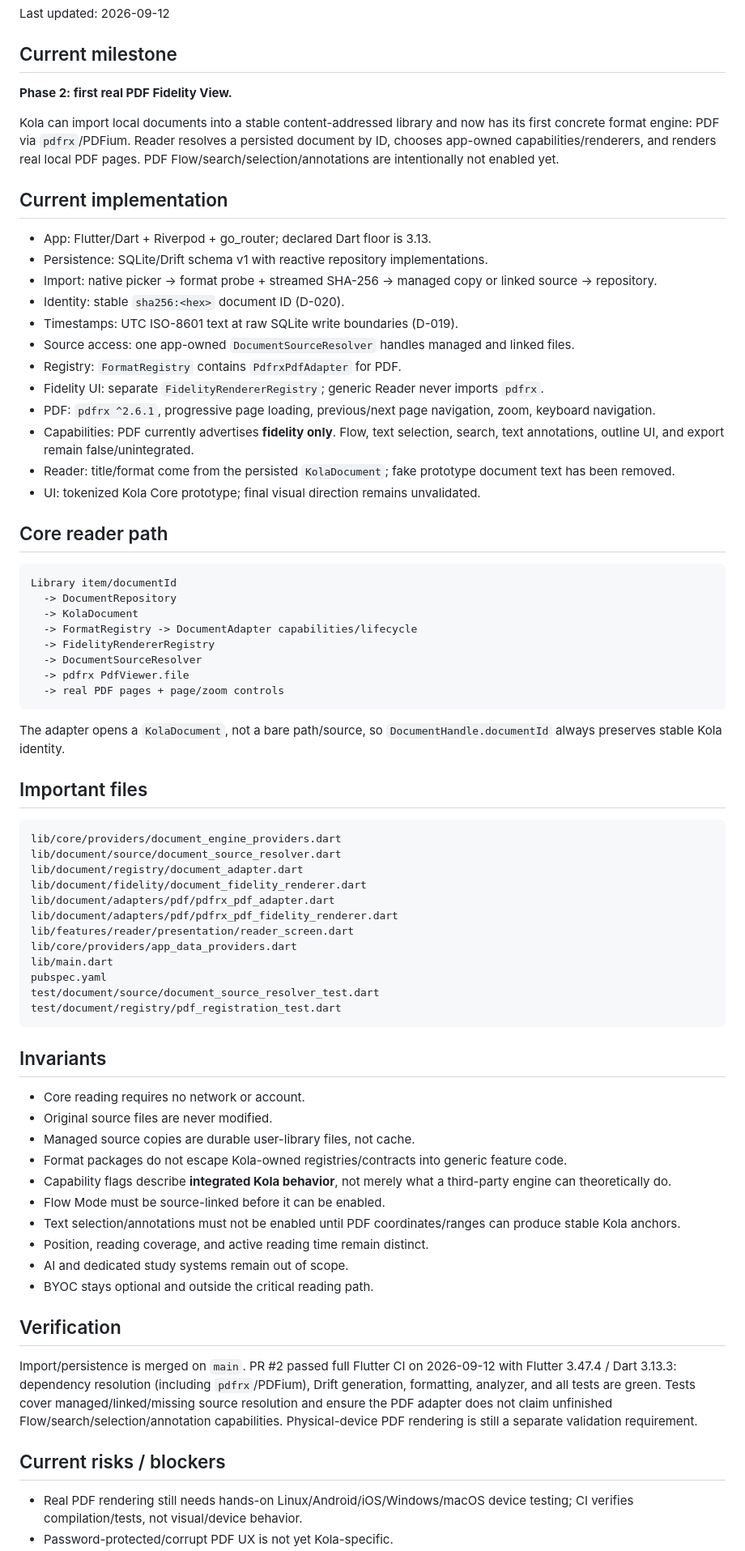
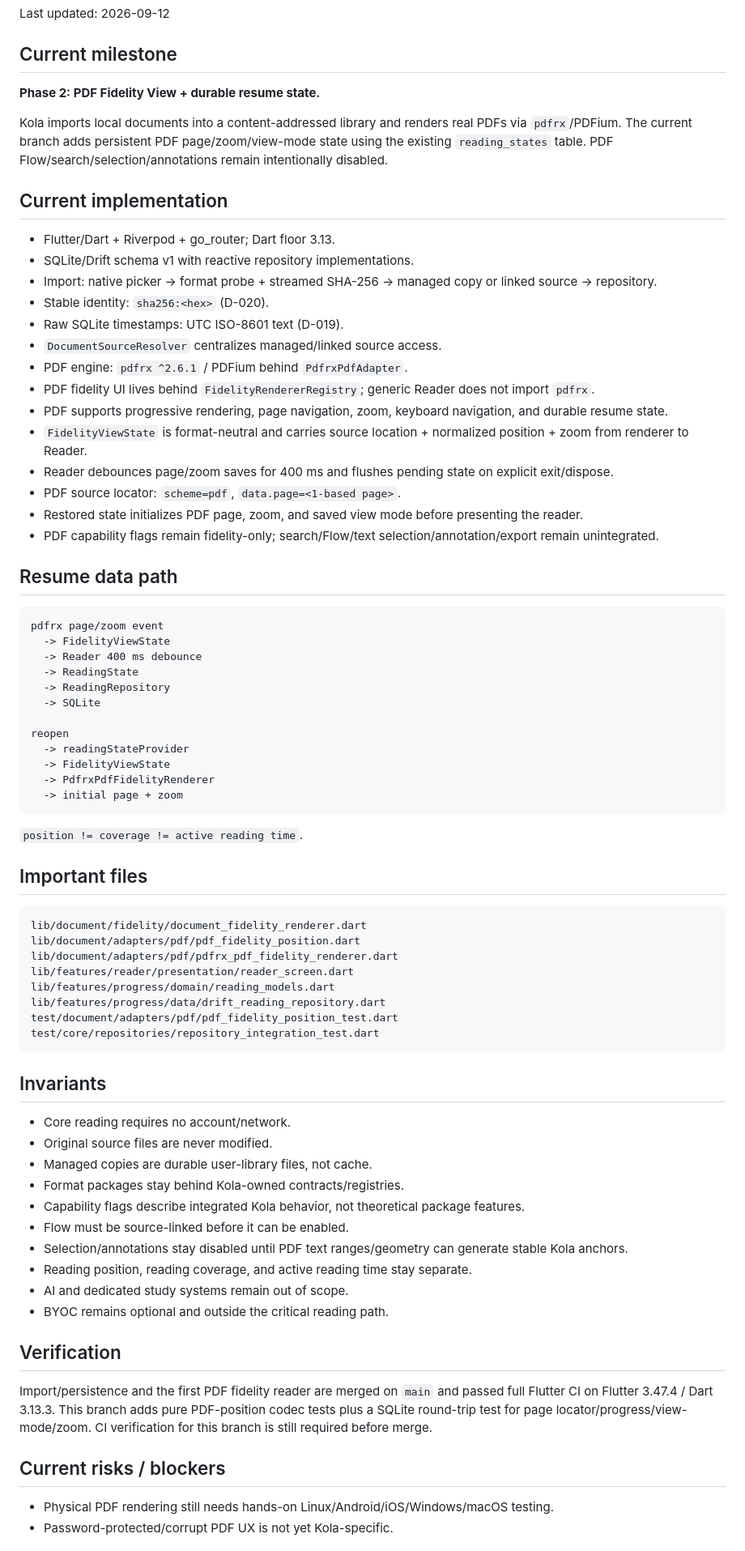
Before and after one commit to aaditya140103/kola, a Markdown page: docs/PROJECT_STATE.md, the part around one of its changes. Shown at 81% size. Rendered like a GitHub page.

Commit message:
docs: track pdf reading-position persistence milestone

````diff
--- a/docs/PROJECT_STATE.md
+++ b/docs/PROJECT_STATE.md
@@ -6,75 +6,77 @@ Last updated: 2026-09-12
 
 ## Current milestone
 
-**Phase 2: first real PDF Fidelity View.**
+**Phase 2: PDF Fidelity View + durable resume state.**
 
-Kola can import local documents into a stable content-addressed library and now has its first concrete format engine: PDF via `pdfrx`/PDFium. Reader resolves a persisted document by ID, chooses app-owned capabilities/renderers, and renders real local PDF pages. PDF Flow/search/selection/annotations are intentionally not enabled yet.
+Kola imports local documents into a content-addressed library and renders real PDFs via `pdfrx`/PDFium. The current branch adds persistent PDF page/zoom/view-mode state using the existing `reading_states` table. PDF Flow/search/selection/annotations remain intentionally disabled.
 
 ## Current implementation
 
-- App: Flutter/Dart + Riverpod + go_router; declared Dart floor is 3.13.
-- Persistence: SQLite/Drift schema v1 with reactive repository implementations.
+- Flutter/Dart + Riverpod + go_router; Dart floor 3.13.
+- SQLite/Drift schema v1 with reactive repository implementations.
 - Import: native picker -> format probe + streamed SHA-256 -> managed copy or linked source -> repository.
-- Identity: stable `sha256:<hex>` document ID (D-020).
-- Timestamps: UTC ISO-8601 text at raw SQLite write boundaries (D-019).
-- Source access: one app-owned `DocumentSourceResolver` handles managed and linked files.
-- Registry: `FormatRegistry` contains `PdfrxPdfAdapter` for PDF.
-- Fidelity UI: separate `FidelityRendererRegistry`; generic Reader never imports `pdfrx`.
-- PDF: `pdfrx ^2.6.1`, progressive page loading, previous/next page navigation, zoom, keyboard navigation.
-- Capabilities: PDF currently advertises **fidelity only**. Flow, text selection, search, text annotations, outline UI, and export remain false/unintegrated.
-- Reader: title/format come from the persisted `KolaDocument`; fake prototype document text has been removed.
-- UI: tokenized Kola Core prototype; final visual direction remains unvalidated.
+- Stable identity: `sha256:<hex>` (D-020).
+- Raw SQLite timestamps: UTC ISO-8601 text (D-019).
+- `DocumentSourceResolver` centralizes managed/linked source access.
+- PDF engine: `pdfrx ^2.6.1` / PDFium behind `PdfrxPdfAdapter`.
+- PDF fidelity UI lives behind `FidelityRendererRegistry`; generic Reader does not import `pdfrx`.
+- PDF supports progressive rendering, page navigation, zoom, keyboard navigation, and durable resume state.
+- `FidelityViewState` is format-neutral and carries source location + normalized position + zoom from renderer to Reader.
+- Reader debounces page/zoom saves for 400 ms and flushes pending state on explicit exit/dispose.
+- PDF source locator: `scheme=pdf`, `data.page=<1-based page>`.
+- Restored state initializes PDF page, zoom, and saved view mode before presenting the reader.
+- PDF capability flags remain fidelity-only; search/Flow/text selection/annotation/export remain unintegrated.
 
-## Core reader path
+## Resume data path
 
 ```text
-Library item/documentId
-  -> DocumentRepository
-  -> KolaDocument
-  -> FormatRegistry -> DocumentAdapter capabilities/lifecycle
-  -> FidelityRendererRegistry
-  -> DocumentSourceResolver
-  -> pdfrx PdfViewer.file
-  -> real PDF pages + page/zoom controls
+pdfrx page/zoom event
+  -> FidelityViewState
+  -> Reader 400 ms debounce
+  -> ReadingState
+  -> ReadingRepository
+  -> SQLite
+
+reopen
+  -> readingStateProvider
+  -> FidelityViewState
+  -> PdfrxPdfFidelityRenderer
+  -> initial page + zoom
 ```
 
-The adapter opens a `KolaDocument`, not a bare path/source, so `DocumentHandle.documentId` always preserves stable Kola identity.
+`position != coverage != active reading time`.
 
 ## Important files
 
 ```text
-lib/core/providers/document_engine_providers.dart
-lib/document/source/document_source_resolver.dart
-lib/document/registry/document_adapter.dart
 lib/document/fidelity/document_fidelity_renderer.dart
-lib/document/adapters/pdf/pdfrx_pdf_adapter.dart
+lib/document/adapters/pdf/pdf_fidelity_position.dart
 lib/document/adapters/pdf/pdfrx_pdf_fidelity_renderer.dart
 lib/features/reader/presentation/reader_screen.dart
-lib/core/providers/app_data_providers.dart
-lib/main.dart
-pubspec.yaml
-test/document/source/document_source_resolver_test.dart
-test/document/registry/pdf_registration_test.dart
+lib/features/progress/domain/reading_models.dart
+lib/features/progress/data/drift_reading_repository.dart
+test/document/adapters/pdf/pdf_fidelity_position_test.dart
+test/core/repositories/repository_integration_test.dart
 ```
 
 ## Invariants
 
-- Core reading requires no network or account.
+- Core reading requires no account/network.
 - Original source files are never modified.
-- Managed source copies are durable user-library files, not cache.
-- Format packages do not escape Kola-owned registries/contracts into generic feature code.
-- Capability flags describe **integrated Kola behavior**, not merely what a third-party engine can theoretically do.
-- Flow Mode must be source-linked before it can be enabled.
-- Text selection/annotations must not be enabled until PDF coordinates/ranges can produce stable Kola anchors.
-- Position, reading coverage, and active reading time remain distinct.
+- Managed copies are durable user-library files, not cache.
+- Format packages stay behind Kola-owned contracts/registries.
+- Capability flags describe integrated Kola behavior, not theoretical package features.
+- Flow must be source-linked before it can be enabled.
+- Selection/annotations stay disabled until PDF text ranges/geometry can generate stable Kola anchors.
+- Reading position, reading coverage, and active reading time stay separate.
 - AI and dedicated study systems remain out of scope.
-- BYOC stays optional and outside the critical reading path.
+- BYOC remains optional and outside the critical reading path.
 
 ## Verification
 
-Import/persistence is merged on `main`. PR #2 passed full Flutter CI on 2026-09-12 with Flutter 3.47.4 / Dart 3.13.3: dependency resolution (including `pdfrx`/PDFium), Drift generation, formatting, analyzer, and all tests are green. Tests cover managed/linked/missing source resolution and ensure the PDF adapter does not claim unfinished Flow/search/selection/annotation capabilities. Physical-device PDF rendering is still a separate validation requirement.
+Import/persistence and the first PDF fidelity reader are merged on `main` and passed full Flutter CI on Flutter 3.47.4 / Dart 3.13.3. This branch adds pure PDF-position codec tests plus a SQLite round-trip test for page locator/progress/view-mode/zoom. CI verification for this branch is still required before merge.
 
 ## Current risks / blockers
 
-- Real PDF rendering still needs hands-on Linux/Android/iOS/Windows/macOS device testing; CI verifies compilation/tests, not visual/device behavior.
+- Physical PDF rendering still needs hands-on Linux/Android/iOS/Windows/macOS testing.
 - Password-protected/corrupt PDF UX is not yet Kola-specific.
````
Also changed, not shown: other parts of docs/PROJECT_STATE.md (+11 -12 lines).
